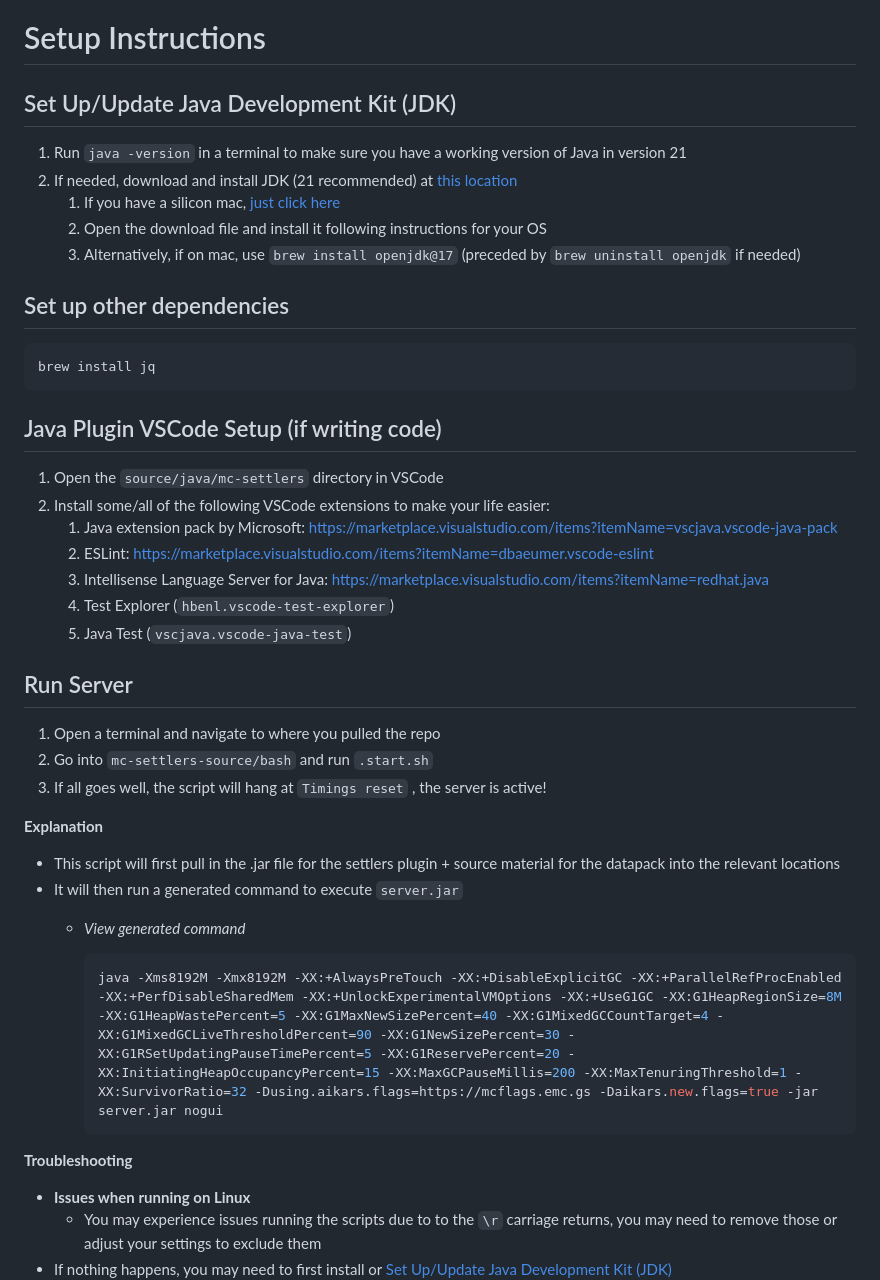
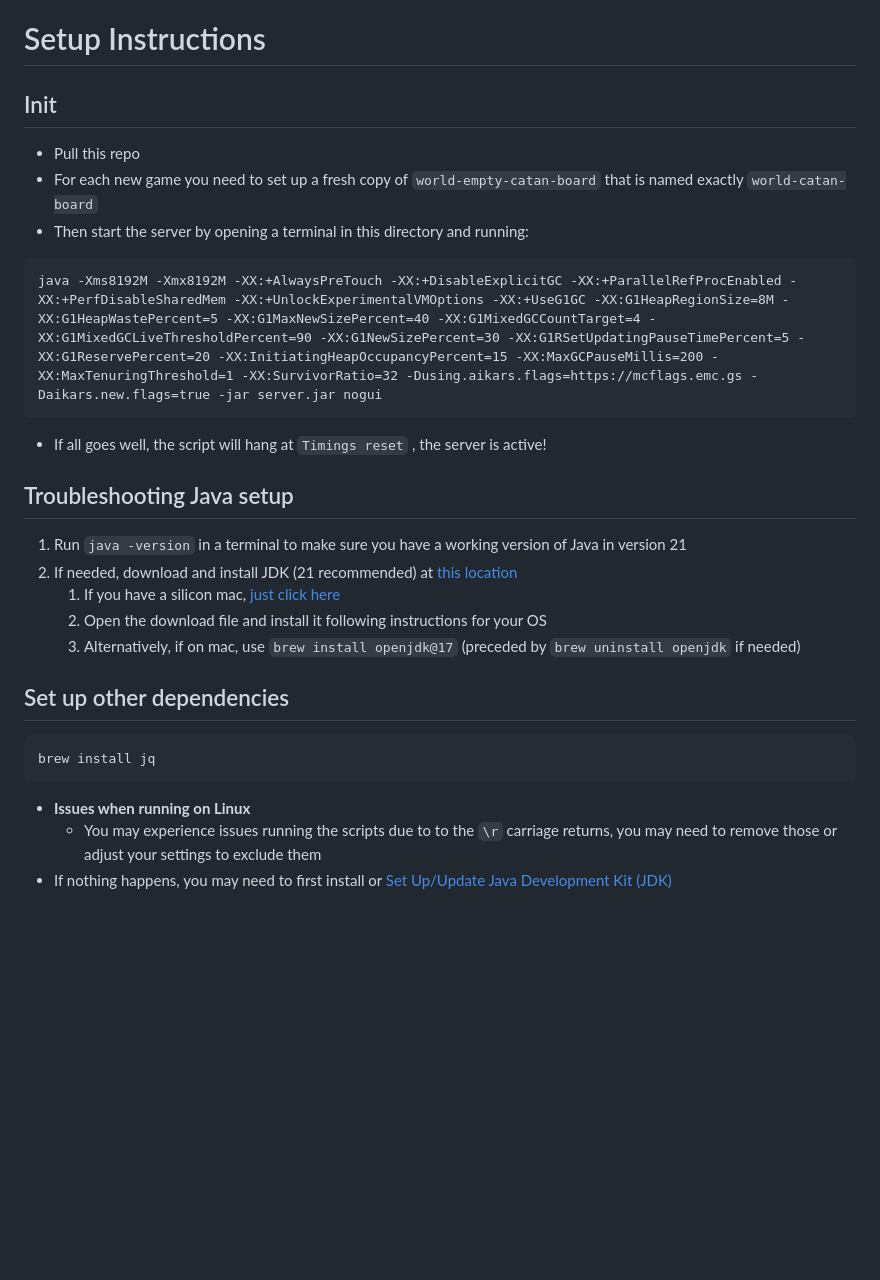
Before and after one commit to timtheswan/mc-settlers-server, a Markdown page: README.md, the part around the change. Drawn GitHub-style; blank space fills up the shorter version.

````diff
--- a/README.md
+++ b/README.md
@@ -38,7 +38,16 @@ MC Catan is a self-hostable Minecraft server for playing multiplayer games of Ca
 This repository contains the compiled resources for running a PaperMC server for MC Settlers.
 
 # Setup Instructions
-## Set Up/Update Java Development Kit (JDK)
+## Init
+- Pull this repo
+- For each new game you need to set up a fresh copy of `world-empty-catan-board` that is named exactly `world-catan-board`
+- Then start the server by opening a terminal in this directory and running:
+```
+java -Xms8192M -Xmx8192M -XX:+AlwaysPreTouch -XX:+DisableExplicitGC -XX:+ParallelRefProcEnabled -XX:+PerfDisableSharedMem -XX:+UnlockExperimentalVMOptions -XX:+UseG1GC -XX:G1HeapRegionSize=8M -XX:G1HeapWastePercent=5 -XX:G1MaxNewSizePercent=40 -XX:G1MixedGCCountTarget=4 -XX:G1MixedGCLiveThresholdPercent=90 -XX:G1NewSizePercent=30 -XX:G1RSetUpdatingPauseTimePercent=5 -XX:G1ReservePercent=20 -XX:InitiatingHeapOccupancyPercent=15 -XX:MaxGCPauseMillis=200 -XX:MaxTenuringThreshold=1 -XX:SurvivorRatio=32 -Dusing.aikars.flags=https://mcflags.emc.gs -Daikars.new.flags=true -jar server.jar nogui
+```
+- If all goes well, the script will hang at `Timings reset` , the server is active!
+
+## Troubleshooting Java setup
 
 1. Run `java -version` in a terminal to make sure you have a working version of Java in version 21
 2. If needed, download and install JDK (21 recommended) at [this location](https://www.oracle.com/java/technologies/downloads/#jdk21-mac)
@@ -51,35 +60,6 @@ This repository contains the compiled resources for running a PaperMC server for
 ```bash
 brew install jq
 ```
-
-## Java Plugin VSCode Setup (if writing code)
-
-1. Open the `source/java/mc-settlers` directory in VSCode
-2. Install some/all of the following VSCode extensions to make your life easier:
-    1. Java extension pack by Microsoft: https://marketplace.visualstudio.com/items?itemName=vscjava.vscode-java-pack
-    2. ESLint: https://marketplace.visualstudio.com/items?itemName=dbaeumer.vscode-eslint
-    3. Intellisense Language Server for Java: https://marketplace.visualstudio.com/items?itemName=redhat.java
-    4. Test Explorer (`hbenl.vscode-test-explorer`)
-    5. Java Test (`vscjava.vscode-java-test`)
-
-## Run Server
-
-1. Open a terminal and navigate to where you pulled the repo
-2. Go into `mc-settlers-source/bash` and run `.start.sh`
-3. If all goes well, the script will hang at `Timings reset` , the server is active!
-
-**Explanation**
-
-- This script will first pull in the .jar file for the settlers plugin + source material for the datapack into the relevant locations
-- It will then run a generated command to execute `server.jar`
-    - *View generated command*
-
-        ```bash
-        java -Xms8192M -Xmx8192M -XX:+AlwaysPreTouch -XX:+DisableExplicitGC -XX:+ParallelRefProcEnabled -XX:+PerfDisableSharedMem -XX:+UnlockExperimentalVMOptions -XX:+UseG1GC -XX:G1HeapRegionSize=8M -XX:G1HeapWastePercent=5 -XX:G1MaxNewSizePercent=40 -XX:G1MixedGCCountTarget=4 -XX:G1MixedGCLiveThresholdPercent=90 -XX:G1NewSizePercent=30 -XX:G1RSetUpdatingPauseTimePercent=5 -XX:G1ReservePercent=20 -XX:InitiatingHeapOccupancyPercent=15 -XX:MaxGCPauseMillis=200 -XX:MaxTenuringThreshold=1 -XX:SurvivorRatio=32 -Dusing.aikars.flags=https://mcflags.emc.gs -Daikars.new.flags=true -jar server.jar nogui
-        ```
-
-
-**Troubleshooting**
 
 - **Issues when running on Linux**
     - You may experience issues running the scripts due to to the `\r` carriage returns, you may need to remove those or adjust your settings to exclude them
````
